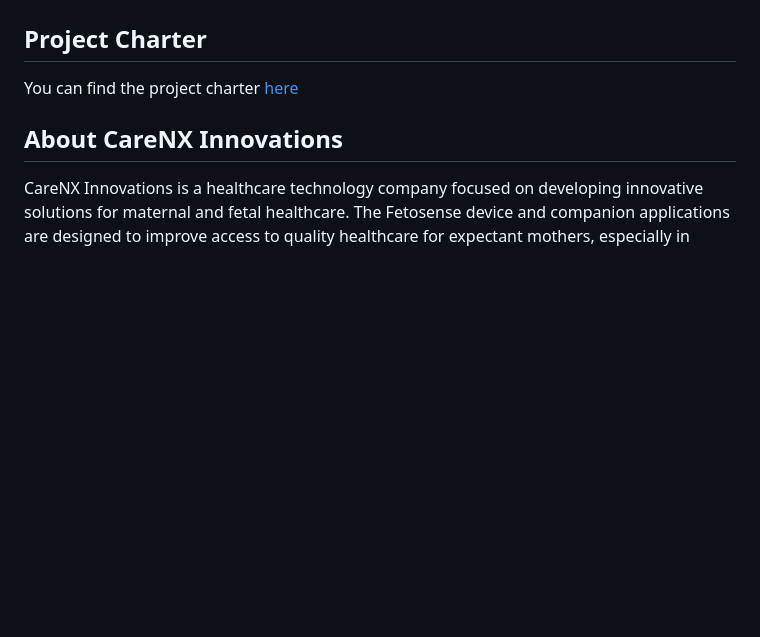
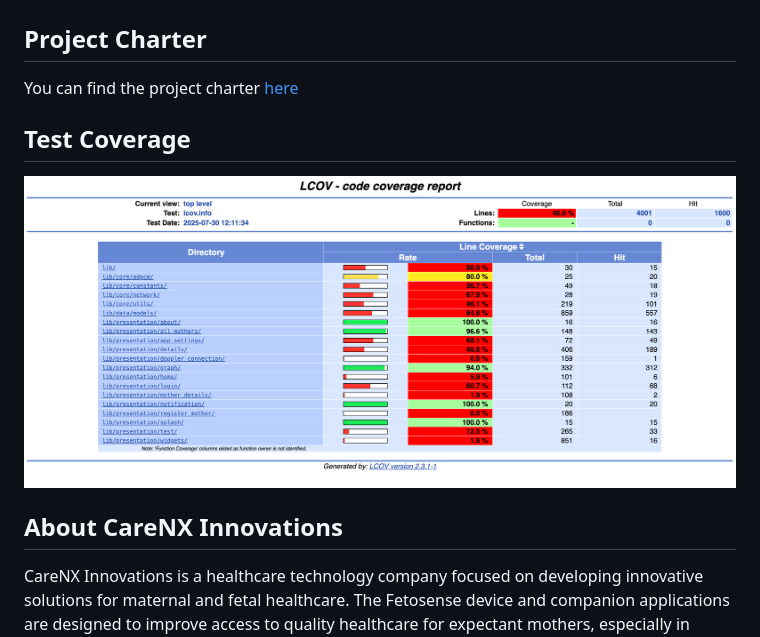
Before and after one commit to CareNX-Innovations-Pvt-Ltd/fetosense_device_flutter, a Markdown page: README.md, the part around the change. Drawn GitHub-style; pictures changed too: assets/test-coverage.png (added); blank space fills up the shorter version.

Commit message:
screenshot for test coverage

```diff
--- a/README.md
+++ b/README.md
@@ -100,6 +100,9 @@ You can find the complete developer documentation [here](https://carenx-innovati
 ## Project Charter
 You can find the project charter [here](https://github.com/CareNX-Innovations-Pvt-Ltd/fetosense_device_flutter/blob/code-documentation/Fetosense%20Project%20Charter%20-%20UNICEF.pdf)
 
+## Test Coverage
+![Test Coverage](assets/test-coverage.png)
+
 ## About CareNX Innovations
 
 CareNX Innovations is a healthcare technology company focused on developing innovative solutions for maternal and fetal healthcare. The Fetosense device and companion applications are designed to improve access to quality healthcare for expectant mothers, especially in remote and underserved areas.
```
